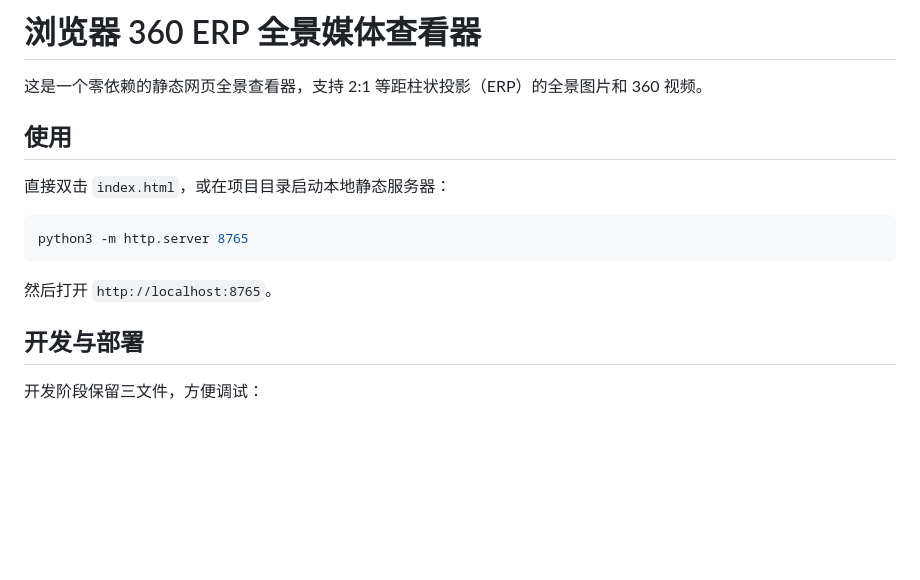
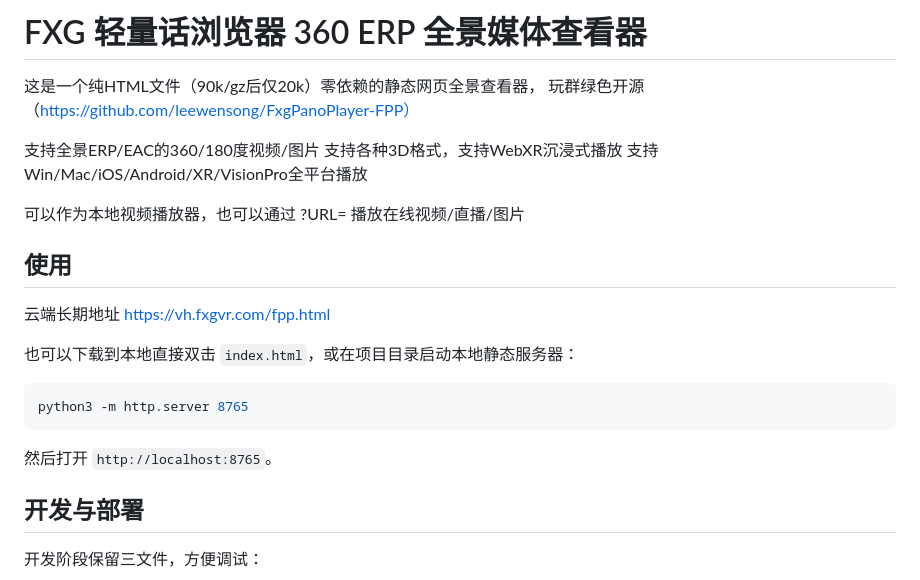
Before and after one commit to FXGVR/FPP, a Markdown page: README.md, the part around the change. Rendered like a GitHub page; blank space fills up the shorter version.

Commit message:
Revise README for FXG lightweight browser
Updated README to reflect new project name and features.

````diff
--- a/README.md
+++ b/README.md
@@ -1,16 +1,26 @@
-# 浏览器 360 ERP 全景媒体查看器
+# FXG 轻量话浏览器 360 ERP 全景媒体查看器
 
-这是一个零依赖的静态网页全景查看器，支持 2:1 等距柱状投影（ERP）的全景图片和 360 视频。
+这是一个纯HTML文件（90k/gz后仅20k）零依赖的静态网页全景查看器，
+玩群绿色开源（https://github.com/leewensong/FxgPanoPlayer-FPP）
+
+支持全景ERP/EAC的360/180度视频/图片
+支持各种3D格式，支持WebXR沉浸式播放
+支持Win/Mac/iOS/Android/XR/VisionPro全平台播放
+
+可以作为本地视频播放器，也可以通过 ?URL= 播放在线视频/直播/图片
 
 ## 使用
+云端长期地址
+https://vh.fxgvr.com/fpp.html
 
-直接双击 `index.html`，或在项目目录启动本地静态服务器：
+也可以下载到本地直接双击 `index.html`，或在项目目录启动本地静态服务器：
 
 ```sh
 python3 -m http.server 8765
 ```
 
 然后打开 `http://localhost:8765`。
+
 
 ## 开发与部署
 
````
